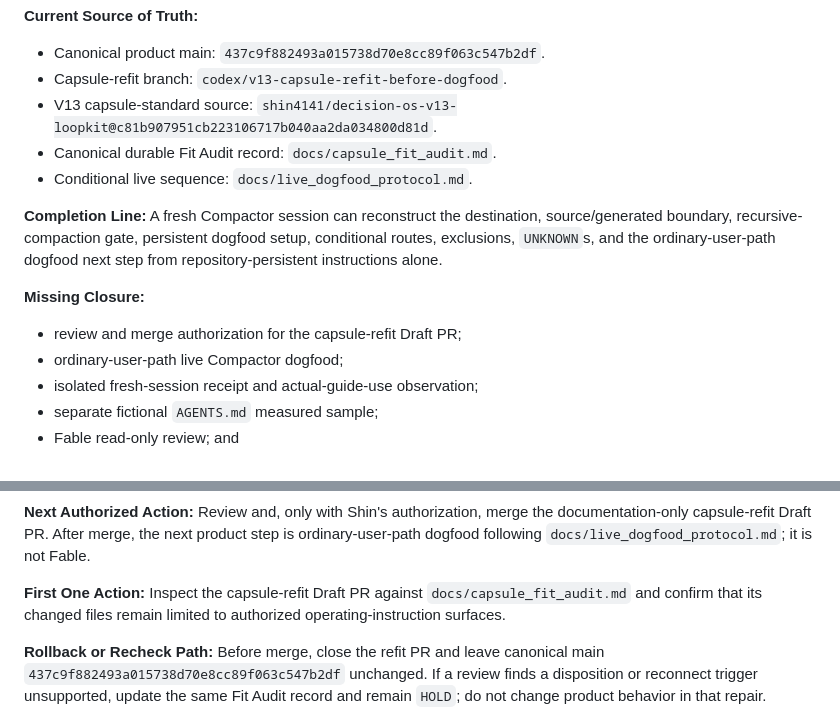
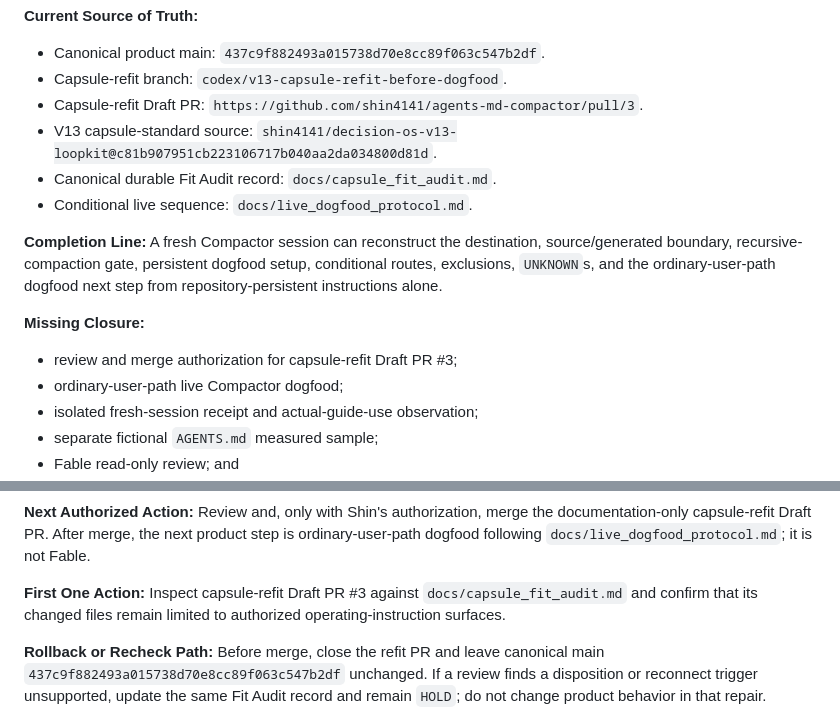
Before and after one commit to shin4141/agents-md-compactor, a Markdown page: handoff/current_handoff.md, 2 parts joined by grey strips. GitHub-like rendering.

Commit message:
docs: record capsule refit draft PR

```diff
--- a/handoff/current_handoff.md
+++ b/handoff/current_handoff.md
@@ -160,6 +160,8 @@ separate explicit decision after reading the complete conversation.
   `437c9f882493a015738d70e8cc89f063c547b2df`.
 - Capsule-refit branch:
   `codex/v13-capsule-refit-before-dogfood`.
+- Capsule-refit Draft PR:
+  `https://github.com/shin4141/agents-md-compactor/pull/3`.
 - V13 capsule-standard source:
   `shin4141/decision-os-v13-loopkit@c81b907951cb223106717b040aa2da034800d81d`.
 - Canonical durable Fit Audit record:
@@ -174,7 +176,7 @@ next step from repository-persistent instructions alone.
 
 **Missing Closure:**
 
-- review and merge authorization for the capsule-refit Draft PR;
+- review and merge authorization for capsule-refit Draft PR #3;
 - ordinary-user-path live Compactor dogfood;
 - isolated fresh-session receipt and actual-guide-use observation;
 - separate fictional `AGENTS.md` measured sample;
@@ -193,7 +195,7 @@ the documentation-only capsule-refit Draft PR. After merge, the next product
 step is ordinary-user-path dogfood following
 `docs/live_dogfood_protocol.md`; it is not Fable.
 
-**First One Action:** Inspect the capsule-refit Draft PR against
+**First One Action:** Inspect capsule-refit Draft PR #3 against
 `docs/capsule_fit_audit.md` and confirm that its changed files remain limited to
 authorized operating-instruction surfaces.
 
```
